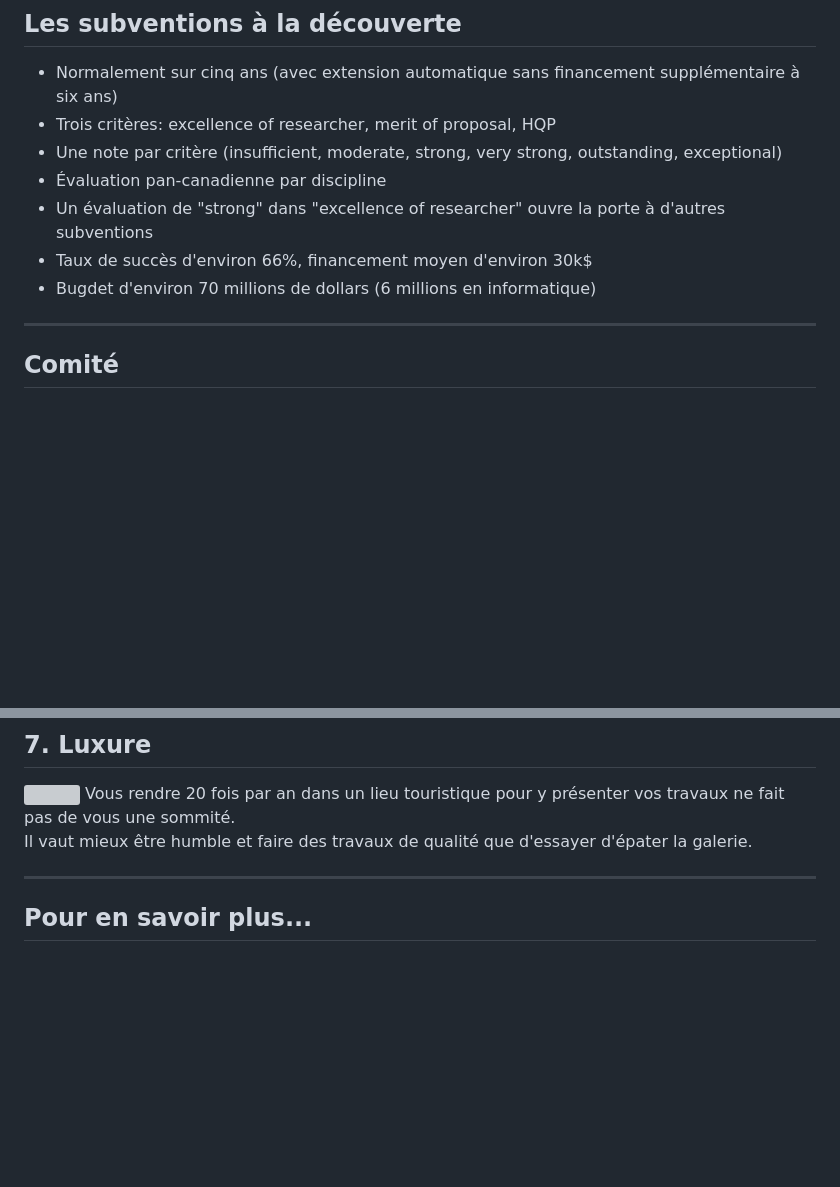
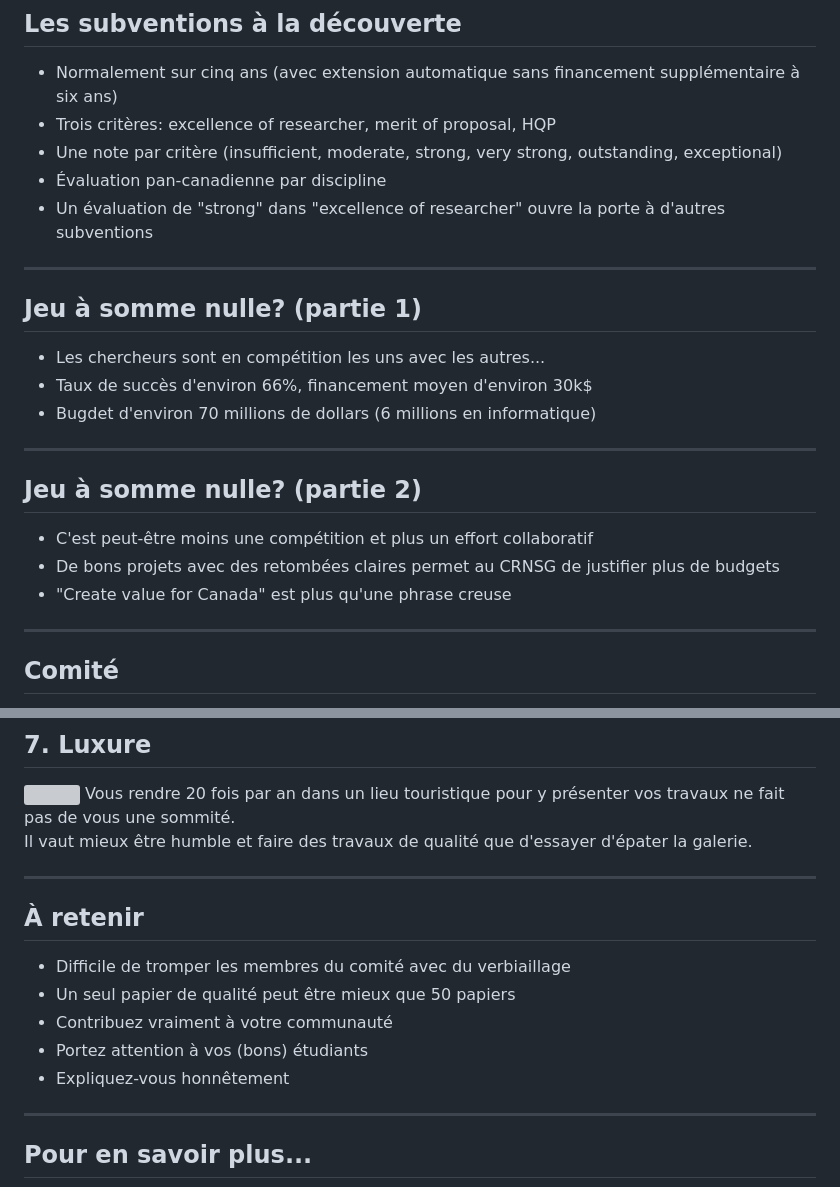
Before and after one commit to lemire/talks, a Markdown page: 2018/subventions.md, 2 parts joined by grey strips. GitHub-like rendering; blank space fills up the shorter version; grey boxes are pictures that could not be loaded.

```diff
--- a/2018/subventions.md
+++ b/2018/subventions.md
@@ -81,8 +81,22 @@ https://lemire.me
 - Une note par critère (insufficient, moderate, strong, very strong, outstanding, exceptional)
 - Évaluation pan-canadienne par discipline
 - Un évaluation de "strong" dans "excellence of researcher" ouvre la porte à d'autres subventions
+
+---
+
+## Jeu à somme nulle? (partie 1)
+
+- Les chercheurs sont en compétition les uns avec les autres...
 - Taux de succès d'environ 66%, financement moyen d'environ 30k$
 - Bugdet d'environ 70 millions de dollars (6 millions en informatique)
+
+---
+
+## Jeu à somme nulle? (partie 2)
+
+- C'est peut-être moins une compétition et plus un effort collaboratif
+- De bons projets avec des retombées claires permet au CRNSG de justifier plus de budgets
+- "Create value for Canada" est plus qu'une phrase creuse
 
 ---
 
@@ -325,6 +339,18 @@ Vous rendre 20 fois par an dans un lieu touristique pour y présenter vos travau
 
 Il vaut mieux être humble et faire des travaux de qualité que d'essayer d'épater la galerie.
 
+
+---
+
+## À retenir
+
+- Difficile de tromper les membres du comité avec du verbiaillage
+- Un seul papier de qualité peut être mieux que 50 papiers
+- Contribuez vraiment à votre communauté
+- Portez attention à vos (bons) étudiants
+- Expliquez-vous honnêtement
+
+
 ---
 
 ## Pour en savoir plus...
```
Also changed, not shown: other parts of 2018/subventions.md (+5 -0 lines), 2018/waterloo2018.md (added, +568 -0 lines), 2018/waterloo.jpg (added), 1 other file.
